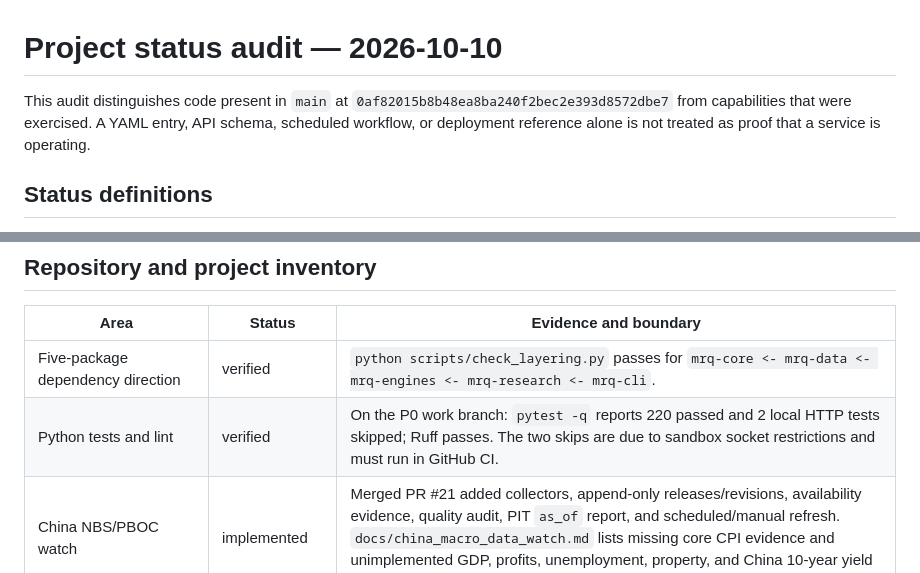
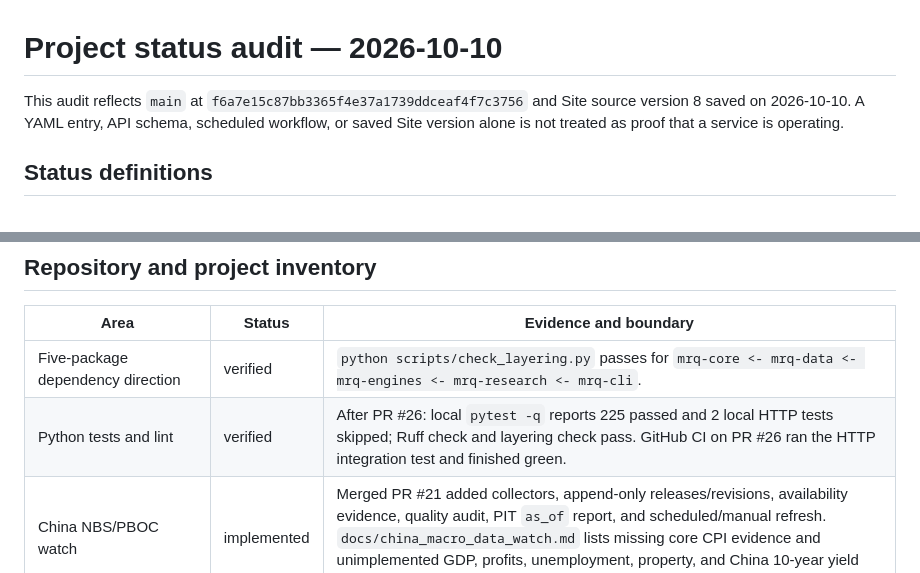
Before and after one commit to lava-chen/macro-regime-quant, a Markdown page: docs/project_status_2026-10-10.md, 2 parts joined by grey strips. Drawn GitHub-style.

```diff
--- a/docs/project_status_2026-10-10.md
+++ b/docs/project_status_2026-10-10.md
@@ -1,6 +1,6 @@
 # Project status audit — 2026-10-10
 
-This audit distinguishes code present in `main` at `0af82015b8b48ea8ba240f2bec2e393d8572dbe7` from capabilities that were exercised. A YAML entry, API schema, scheduled workflow, or deployment reference alone is not treated as proof that a service is operating.
+This audit reflects `main` at `f6a7e15c87bb3365f4e37a1739ddceaf4f7c3756` and Site source version 8 saved on 2026-10-10. A YAML entry, API schema, scheduled workflow, or saved Site version alone is not treated as proof that a service is operating.
 
 ## Status definitions
 
@@ -15,7 +15,7 @@ This audit distinguishes code present in `main` at `0af82015b8b48ea8ba240f2bec2e
 | Area | Status | Evidence and boundary |
 | --- | --- | --- |
 | Five-package dependency direction | verified | `python scripts/check_layering.py` passes for `mrq-core <- mrq-data <- mrq-engines <- mrq-research <- mrq-cli`. |
-| Python tests and lint | verified | On the P0 work branch: `pytest -q` reports 220 passed and 2 local HTTP tests skipped; Ruff passes. The two skips are due to sandbox socket restrictions and must run in GitHub CI. |
+| Python tests and lint | verified | After PR #26: local `pytest -q` reports 225 passed and 2 local HTTP tests skipped; Ruff check and layering check pass. GitHub CI on PR #26 ran the HTTP integration test and finished green. |
 | China NBS/PBOC watch | implemented | Merged PR #21 added collectors, append-only releases/revisions, availability evidence, quality audit, PIT `as_of` report, and scheduled/manual refresh. `docs/china_macro_data_watch.md` lists missing core CPI evidence and unimplemented GDP, profits, unemployment, property, and China 10-year yield coverage. |
 | China factor/regime report | partial | Growth, Inflation, Liquidity and Real Rate have data-availability checks; under-sourced factors return insufficient data. The published report is an evidence-backed research summary, not a complete cross-asset allocation engine. |
 | CBOE VIX history and updater | implemented | Merged PR #20 added the CBOE CSV updater, validation, tests, and a scheduled/manual workflow. Its PR records an imported snapshot through 2026-09-22 and says the scheduled refresh had not yet run; do not infer current freshness from the workflow file. Source redistribution rights remain a review item. |
```
Also changed, not shown: other parts of docs/project_status_2026-10-10.md (+9 -8 lines), docs/sites_mcp_prototype.md (added, +46 -0 lines).
